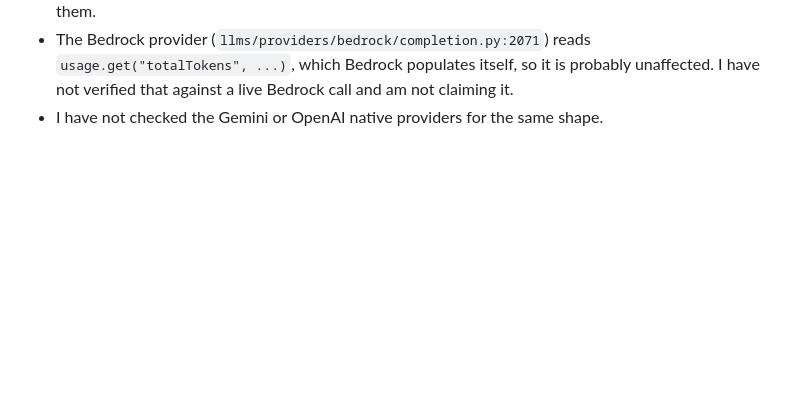
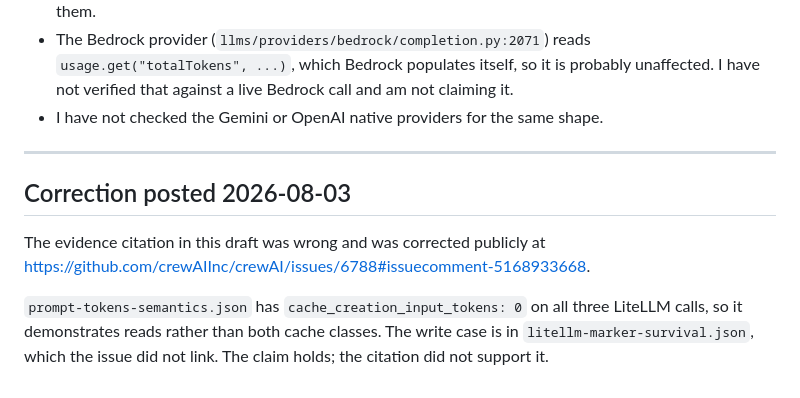
Before and after one commit to Tanisha-Katara/cacheeconomics, a Markdown page: disclosure/5-crewai.md, the part around the change. Drawn GitHub-style; blank space fills up the shorter version.

```diff
--- a/disclosure/5-crewai.md
+++ b/disclosure/5-crewai.md
@@ -147,3 +147,16 @@ reason for the version above, but it is your call.
   probably unaffected. I have not verified that against a live Bedrock call and
   am not claiming it.
 - I have not checked the Gemini or OpenAI native providers for the same shape.
+
+
+---
+
+## Correction posted 2026-08-03
+
+The evidence citation in this draft was wrong and was corrected publicly at
+https://github.com/crewAIInc/crewAI/issues/6788#issuecomment-5168933668.
+
+`prompt-tokens-semantics.json` has `cache_creation_input_tokens: 0` on all
+three LiteLLM calls, so it demonstrates reads rather than both cache classes.
+The write case is in `litellm-marker-survival.json`, which the issue did not
+link. The claim holds; the citation did not support it.
```
Also changed, not shown: disclosure/4-aider.md (+17 -0 lines).
